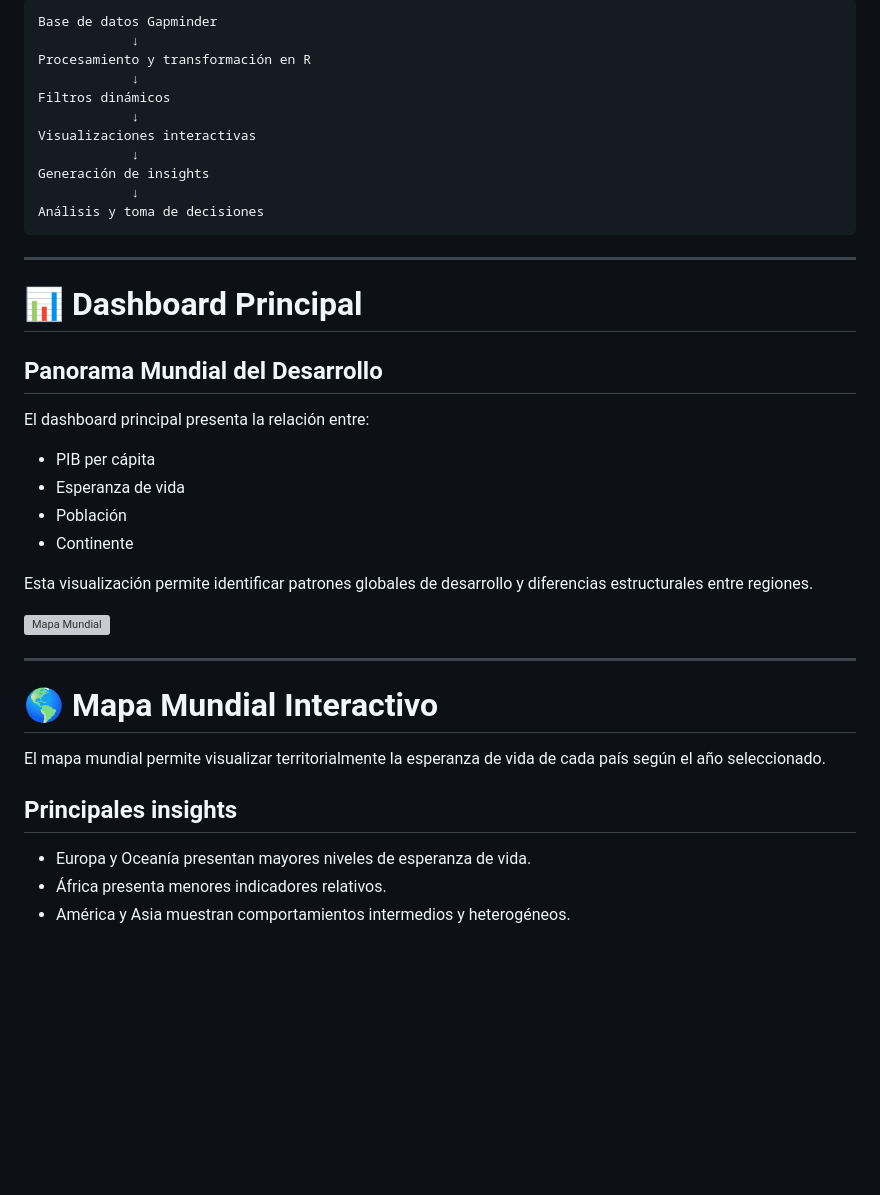
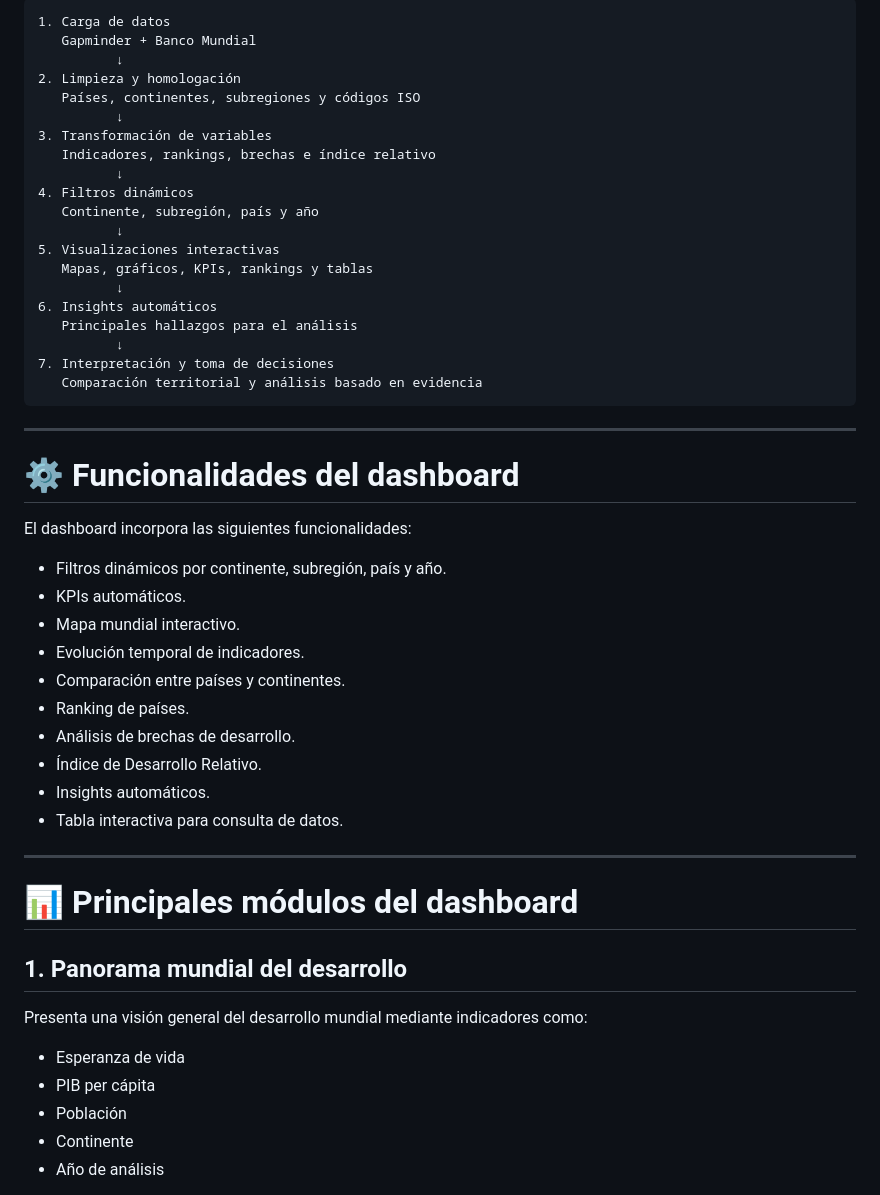
Before and after one commit to epaucarc/Grupo-2-ME, a Markdown page: README.md, the part around one of its changes. Rendered like a GitHub page; blank space fills up the shorter version; grey boxes are pictures that could not be loaded.

````diff
--- a/README.md
+++ b/README.md
@@ -108,44 +135,55 @@ El dashboard implementa diversas funcionalidades orientadas al análisis interac
 
 ```text
-Base de datos Gapminder
-            ↓
-Procesamiento y transformación en R
-            ↓
-Filtros dinámicos
-            ↓
-Visualizaciones interactivas
-            ↓
-Generación de insights
-            ↓
-Análisis y toma de decisiones
+1. Carga de datos
+   Gapminder + Banco Mundial
+          ↓
+2. Limpieza y homologación
+   Países, continentes, subregiones y códigos ISO
+          ↓
+3. Transformación de variables
+   Indicadores, rankings, brechas e índice relativo
+          ↓
+4. Filtros dinámicos
+   Continente, subregión, país y año
+          ↓
+5. Visualizaciones interactivas
+   Mapas, gráficos, KPIs, rankings y tablas
+          ↓
+6. Insights automáticos
+   Principales hallazgos para el análisis
+          ↓
+7. Interpretación y toma de decisiones
+   Comparación territorial y análisis basado en evidencia
 ```
 
 ---
 
-# 📊 Dashboard Principal
+# ⚙️ Funcionalidades del dashboard
 
-## Panorama Mundial del Desarrollo
+El dashboard incorpora las siguientes funcionalidades:
 
-El dashboard principal presenta la relación entre:
-
-* PIB per cápita
-* Esperanza de vida
-* Población
-* Continente
-
-Esta visualización permite identificar patrones globales de desarrollo y diferencias estructurales entre regiones.
-
-![Mapa Mundial](Imagenes/Mapa.png)
+- Filtros dinámicos por continente, subregión, país y año.
+- KPIs automáticos.
+- Mapa mundial interactivo.
+- Evolución temporal de indicadores.
+- Comparación entre países y continentes.
+- Ranking de países.
+- Análisis de brechas de desarrollo.
+- Índice de Desarrollo Relativo.
+- Insights automáticos.
+- Tabla interactiva para consulta de datos.
 
 ---
 
-# 🌎 Mapa Mundial Interactivo
+# 📊 Principales módulos del dashboard
 
-El mapa mundial permite visualizar territorialmente la esperanza de vida de cada país según el año seleccionado.
+## 1. Panorama mundial del desarrollo
 
-## Principales insights
+Presenta una visión general del desarrollo mundial mediante indicadores como:
 
-* Europa y Oceanía presentan mayores niveles de esperanza de vida.
-* África presenta menores indicadores relativos.
-* América y Asia muestran comportamientos intermedios y heterogéneos.
+- Esperanza de vida
+- PIB per cápita
+- Población
+- Continente
+- Año de análisis
 
````
Also changed, not shown: other parts of README.md (+246 -189 lines).
